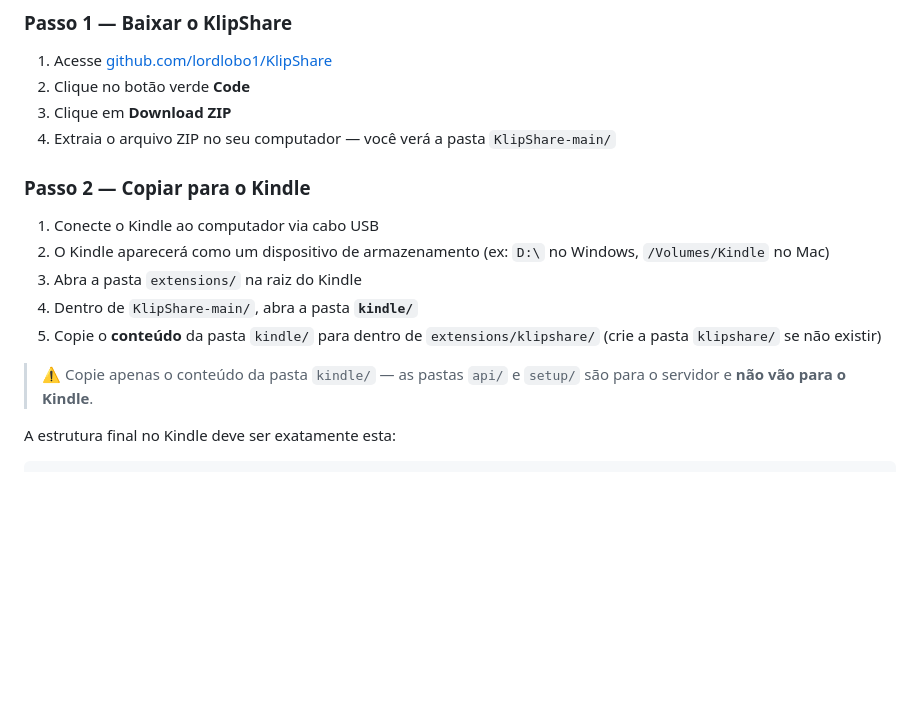
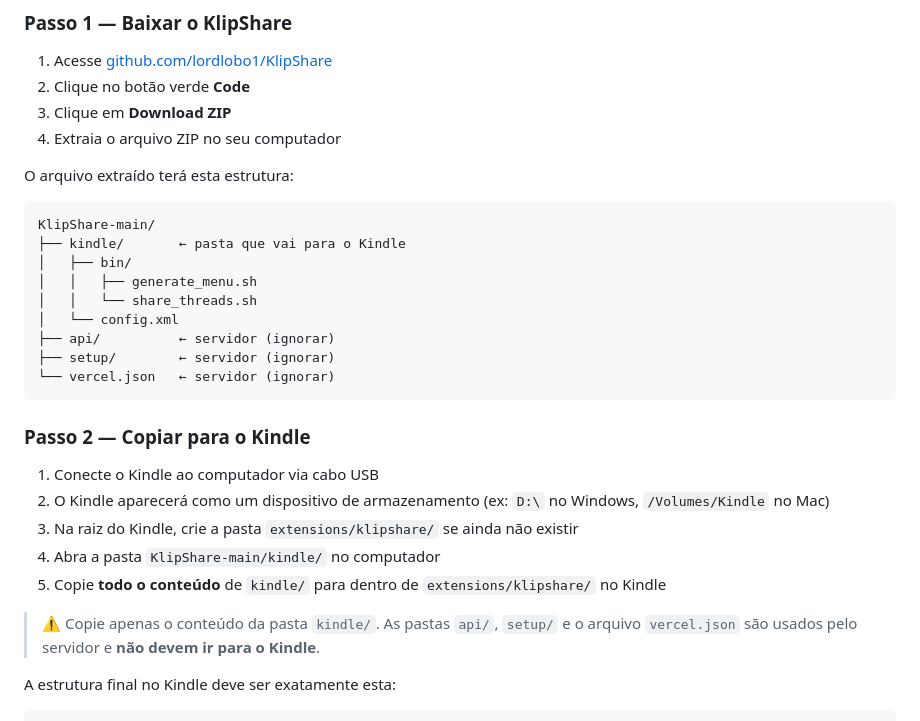
Before and after one commit to lordlobo1/KlipShare, a Markdown page: README.md, the part around the change. GitHub-like rendering; blank space fills up the shorter version.

Commit message:
docs: update tutorial to reflect kindle/ subfolder structure
Shows repo layout after extraction so users know exactly which folder
to copy to the Kindle and which files belong to the server only.

Co-Authored-By: Claude Sonnet 4.6 <noreply@anthropic.com>

````diff
--- a/README.md
+++ b/README.md
@@ -61,17 +61,31 @@ Você precisa de uma conta ativa no [Threads](https://www.threads.net) para auto
 1. Acesse [github.com/lordlobo1/KlipShare](https://github.com/lordlobo1/KlipShare)
 2. Clique no botão verde **Code**
 3. Clique em **Download ZIP**
-4. Extraia o arquivo ZIP no seu computador — você verá a pasta `KlipShare-main/`
+4. Extraia o arquivo ZIP no seu computador
+
+O arquivo extraído terá esta estrutura:
+
+```
+KlipShare-main/
+├── kindle/       ← pasta que vai para o Kindle
+│   ├── bin/
+│   │   ├── generate_menu.sh
+│   │   └── share_threads.sh
+│   └── config.xml
+├── api/          ← servidor (ignorar)
+├── setup/        ← servidor (ignorar)
+└── vercel.json   ← servidor (ignorar)
+```
 
 ### Passo 2 — Copiar para o Kindle
 
 1. Conecte o Kindle ao computador via cabo USB
 2. O Kindle aparecerá como um dispositivo de armazenamento (ex: `D:\` no Windows, `/Volumes/Kindle` no Mac)
-3. Abra a pasta `extensions/` na raiz do Kindle
-4. Dentro de `KlipShare-main/`, abra a pasta **`kindle/`**
-5. Copie o **conteúdo** da pasta `kindle/` para dentro de `extensions/klipshare/` (crie a pasta `klipshare/` se não existir)
+3. Na raiz do Kindle, crie a pasta `extensions/klipshare/` se ainda não existir
+4. Abra a pasta `KlipShare-main/kindle/` no computador
+5. Copie **todo o conteúdo** de `kindle/` para dentro de `extensions/klipshare/` no Kindle
 
-> ⚠️ Copie apenas o conteúdo da pasta `kindle/` — as pastas `api/` e `setup/` são para o servidor e **não vão para o Kindle**.
+> ⚠️ Copie apenas o conteúdo da pasta `kindle/`. As pastas `api/`, `setup/` e o arquivo `vercel.json` são usados pelo servidor e **não devem ir para o Kindle**.
 
 A estrutura final no Kindle deve ser exatamente esta:
 
````
